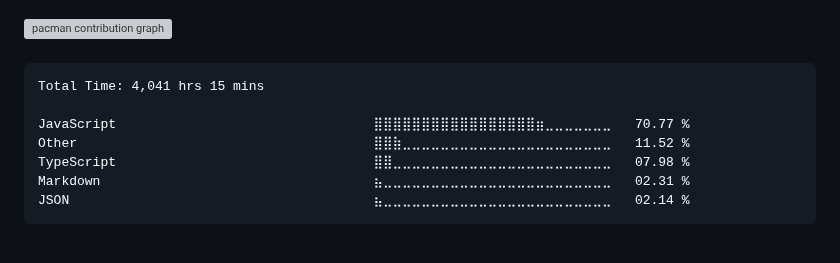
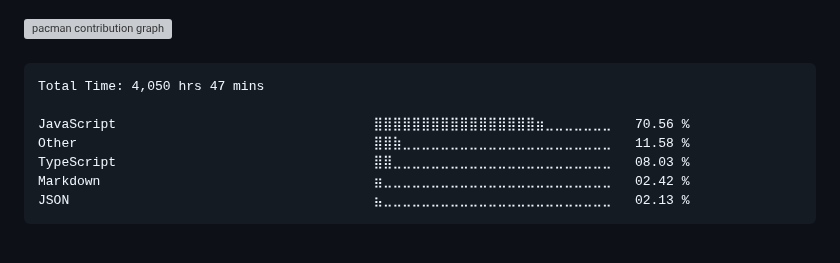
Before and after one commit to surajkuushwaha/surajkuushwaha, a Markdown page: README.md, the part around the change. Drawn GitHub-style; grey boxes are pictures that could not be loaded.

Commit message:
Updated waka-readme graph with new metrics

````diff
--- a/README.md
+++ b/README.md
@@ -77,13 +77,13 @@
 <!--START_SECTION:waka-->
 
 ```txt
-Total Time: 4,041 hrs 15 mins
+Total Time: 4,050 hrs 47 mins
 
-JavaScript                                 ⣿⣿⣿⣿⣿⣿⣿⣿⣿⣿⣿⣿⣿⣿⣿⣿⣿⣶⣀⣀⣀⣀⣀⣀⣀   70.77 %
-Other                                      ⣿⣿⣷⣀⣀⣀⣀⣀⣀⣀⣀⣀⣀⣀⣀⣀⣀⣀⣀⣀⣀⣀⣀⣀⣀   11.52 %
-TypeScript                                 ⣿⣿⣀⣀⣀⣀⣀⣀⣀⣀⣀⣀⣀⣀⣀⣀⣀⣀⣀⣀⣀⣀⣀⣀⣀   07.98 %
-Markdown                                   ⣦⣀⣀⣀⣀⣀⣀⣀⣀⣀⣀⣀⣀⣀⣀⣀⣀⣀⣀⣀⣀⣀⣀⣀⣀   02.31 %
-JSON                                       ⣦⣀⣀⣀⣀⣀⣀⣀⣀⣀⣀⣀⣀⣀⣀⣀⣀⣀⣀⣀⣀⣀⣀⣀⣀   02.14 %
+JavaScript                                 ⣿⣿⣿⣿⣿⣿⣿⣿⣿⣿⣿⣿⣿⣿⣿⣿⣿⣶⣀⣀⣀⣀⣀⣀⣀   70.56 %
+Other                                      ⣿⣿⣷⣀⣀⣀⣀⣀⣀⣀⣀⣀⣀⣀⣀⣀⣀⣀⣀⣀⣀⣀⣀⣀⣀   11.58 %
+TypeScript                                 ⣿⣿⣀⣀⣀⣀⣀⣀⣀⣀⣀⣀⣀⣀⣀⣀⣀⣀⣀⣀⣀⣀⣀⣀⣀   08.03 %
+Markdown                                   ⣶⣀⣀⣀⣀⣀⣀⣀⣀⣀⣀⣀⣀⣀⣀⣀⣀⣀⣀⣀⣀⣀⣀⣀⣀   02.42 %
+JSON                                       ⣦⣀⣀⣀⣀⣀⣀⣀⣀⣀⣀⣀⣀⣀⣀⣀⣀⣀⣀⣀⣀⣀⣀⣀⣀   02.13 %
 ```
 
 <!--END_SECTION:waka-->
````
